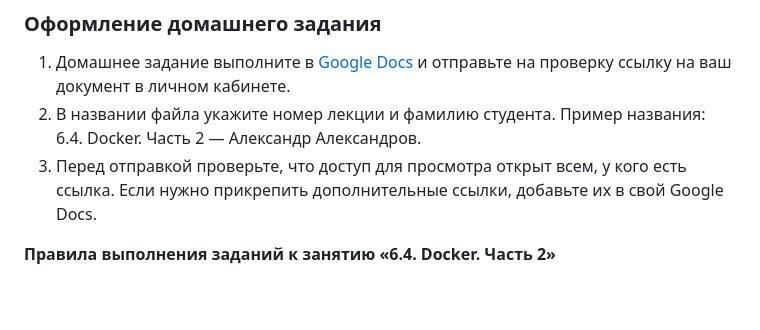
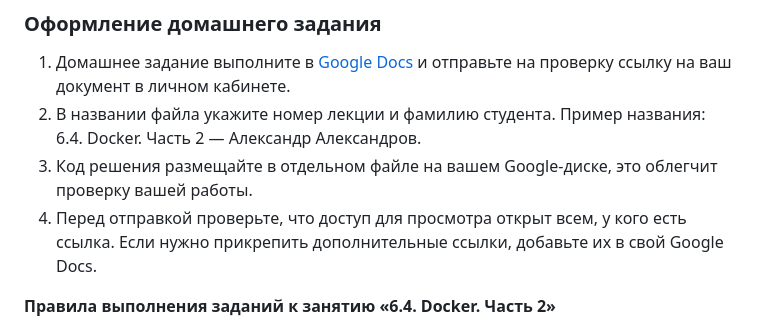
Before and after one commit to netology-code/sdvps-homeworks, a Markdown page: 6-04.md, the part around the change. GitHub-like rendering; blank space fills up the shorter version.

```diff
--- a/6-04.md
+++ b/6-04.md
@@ -4,7 +4,8 @@
 
 1. Домашнее задание выполните в [Google Docs](https://docs.google.com/) и отправьте на проверку ссылку на ваш документ в личном кабинете.
 1. В названии файла укажите номер лекции и фамилию студента. Пример названия: 6.4. Docker. Часть 2 — Александр Александров.
-1. Перед отправкой проверьте, что доступ для просмотра открыт всем, у кого есть ссылка. Если нужно прикрепить дополнительные ссылки, добавьте их в свой Google Docs.
+2. Код решения размещайте в отдельном файле на вашем Google-диске, это облегчит проверку вашей работы.
+3. Перед отправкой проверьте, что доступ для просмотра открыт всем, у кого есть ссылка. Если нужно прикрепить дополнительные ссылки, добавьте их в свой Google Docs.
 
 **Правила выполнения заданий к занятию «6.4. Docker. Часть 2»**
 
```
